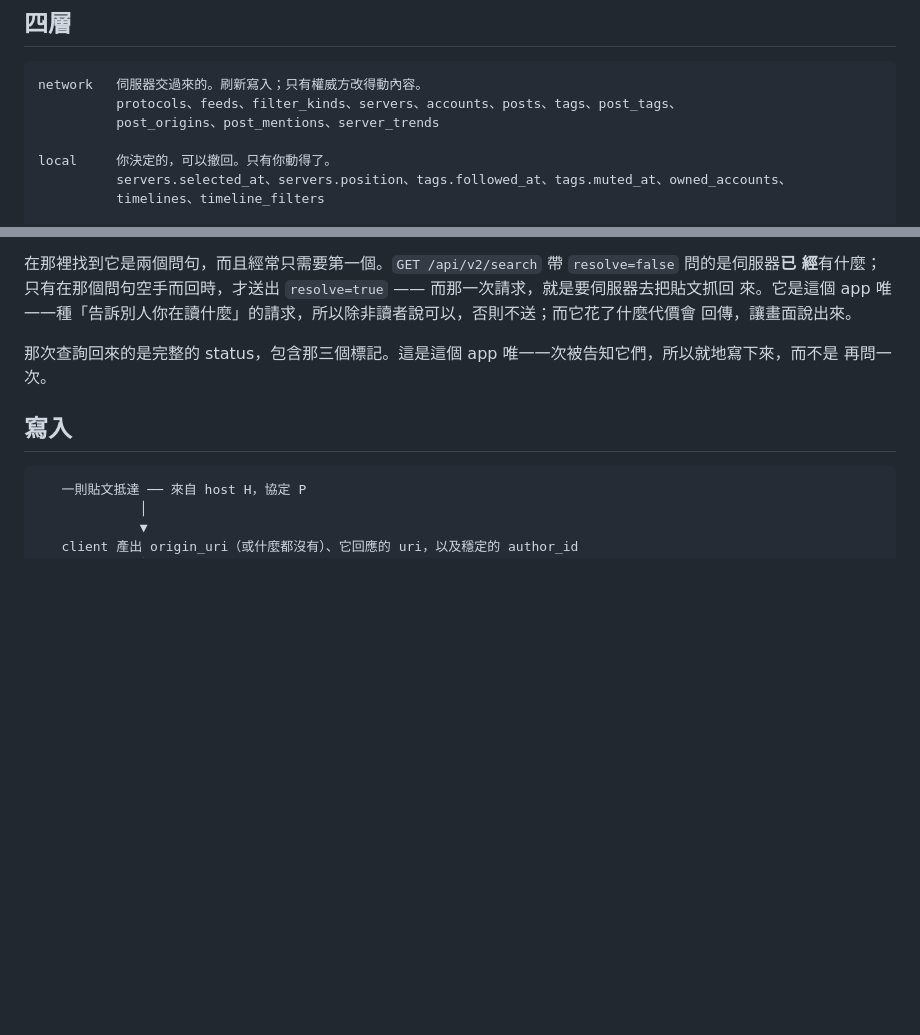
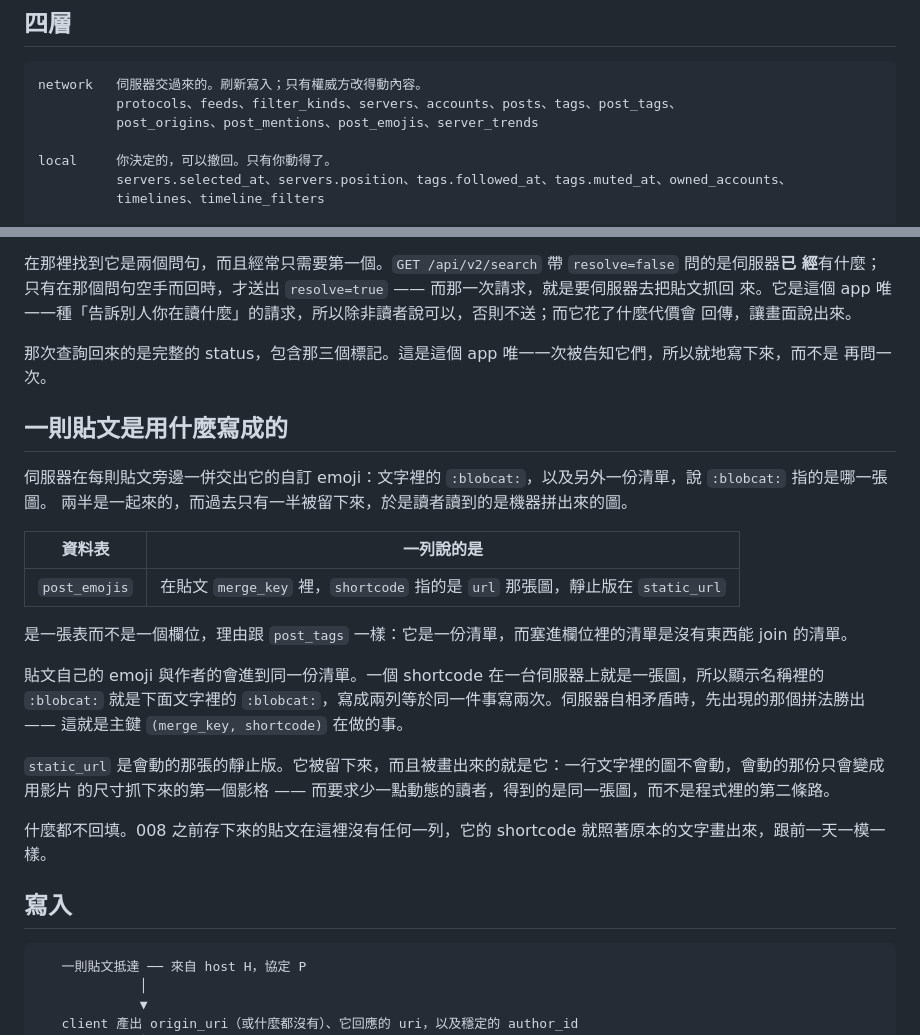
Before and after one commit to cmj0121/fediqo, a Markdown page: docs/data-store.zh-TW.md, 2 parts joined by grey strips. Rendered like a GitHub page; blank space fills up the shorter version.

````diff
--- a/docs/data-store.zh-TW.md
+++ b/docs/data-store.zh-TW.md
@@ -61,7 +61,7 @@ Migration 遵守同一條規則：只增不減。只有 `CREATE`、`ADD COLUMN`
 ```text
 network   伺服器交過來的。刷新寫入；只有權威方改得動內容。
           protocols、feeds、filter_kinds、servers、accounts、posts、tags、post_tags、
-          post_origins、post_mentions、server_trends
+          post_origins、post_mentions、post_emojis、server_trends
 
 local     你決定的，可以撤回。只有你動得了。
           servers.selected_at、servers.position、tags.followed_at、tags.muted_at、owned_accounts、
@@ -591,6 +591,26 @@ NULL 是「沒被告知」，不是 `false` —— 和 005 之後的 `sensitive`
 那次查詢回來的是完整的 status，包含那三個標記。這是這個 app 唯一一次被告知它們，所以就地寫下來，而不是
 再問一次。
 
+## 一則貼文是用什麼寫成的
+
+伺服器在每則貼文旁邊一併交出它的自訂 emoji：文字裡的 `:blobcat:`，以及另外一份清單，說 `:blobcat:` 指的是哪一張圖。
+兩半是一起來的，而過去只有一半被留下來，於是讀者讀到的是機器拼出來的圖。
+
+| 資料表        | 一列說的是                                                                    |
+| ------------- | ----------------------------------------------------------------------------- |
+| `post_emojis` | 在貼文 `merge_key` 裡，`shortcode` 指的是 `url` 那張圖，靜止版在 `static_url` |
+
+是一張表而不是一個欄位，理由跟 `post_tags` 一樣：它是一份清單，而塞進欄位裡的清單是沒有東西能 join 的清單。
+
+貼文自己的 emoji 與作者的會進到同一份清單。一個 shortcode 在一台伺服器上就是一張圖，所以顯示名稱裡的 `:blobcat:`
+就是下面文字裡的 `:blobcat:`，寫成兩列等於同一件事寫兩次。伺服器自相矛盾時，先出現的那個拼法勝出 —— 這就是主鍵
+`(merge_key, shortcode)` 在做的事。
+
+`static_url` 是會動的那張的靜止版。它被留下來，而且被畫出來的就是它：一行文字裡的圖不會動，會動的那份只會變成用影片
+的尺寸抓下來的第一個影格 —— 而要求少一點動態的讀者，得到的是同一張圖，而不是程式裡的第二條路。
+
+什麼都不回填。008 之前存下來的貼文在這裡沒有任何一列，它的 shortcode 就照著原本的文字畫出來，跟前一天一模一樣。
+
 ## 寫入
 
 ```text
````
Also changed, not shown: docs/data-store.md (+27 -1 lines).
